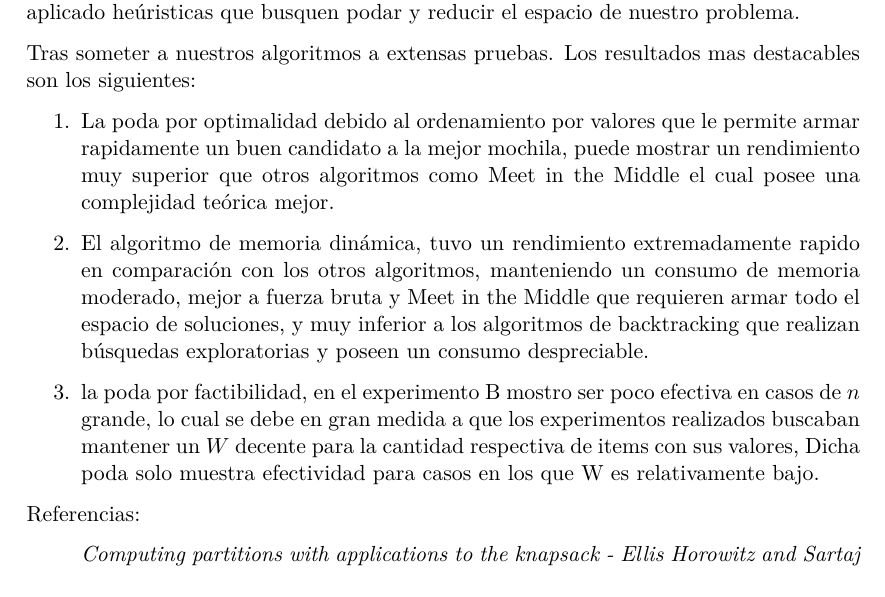
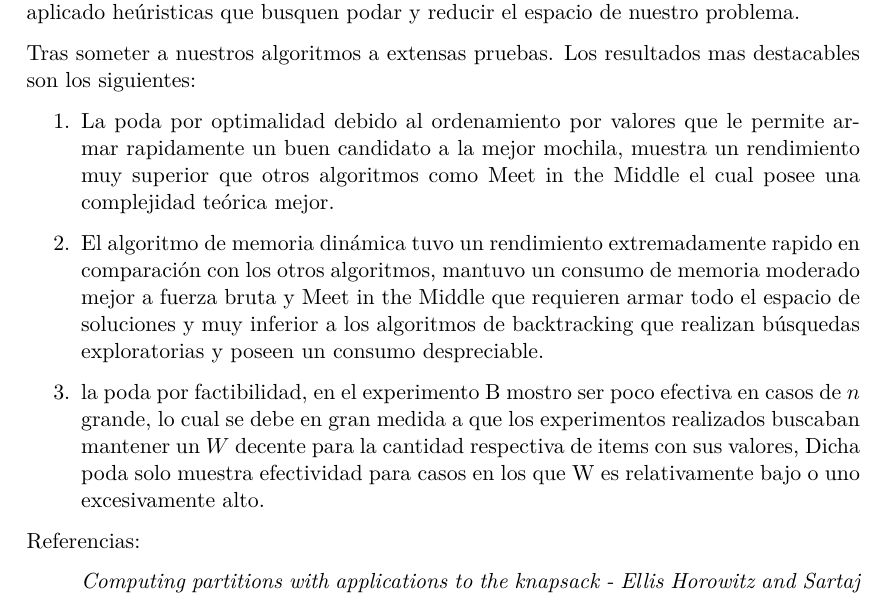
Before and after one commit to iglosiggio/algo3-tp1, a LaTeX document (mochila.tex): part of page 11 of 11, cut so that both start at the same text. Compiled offline with pdfLaTeX.

Commit message:
mochila.tex: pequeños cambios en conclusion

```diff
--- a/mochila.tex
+++ b/mochila.tex
@@ -613,11 +613,11 @@ Hemos considerado como resolver el problema de la mochila con diferentes método
 
 Tras someter a nuestros algoritmos a extensas pruebas. Los resultados mas destacables son los siguientes:
 \begin{enumerate}
-	\item La poda por optimalidad debido al ordenamiento por valores que le permite armar rapidamente un buen candidato a la mejor mochila, puede mostrar un rendimiento muy superior que otros algoritmos como Meet in the Middle el cual posee una complejidad teórica mejor.
+	\item La poda por optimalidad debido al ordenamiento por valores que le permite armar rapidamente un buen candidato a la mejor mochila, muestra un rendimiento muy superior que otros algoritmos como Meet in the Middle el cual posee una complejidad teórica mejor.
 
-	\item El algoritmo de memoria dinámica, tuvo un rendimiento extremadamente rapido en comparación con los otros algoritmos, manteniendo un consumo de memoria moderado, mejor a fuerza bruta y Meet in the Middle que requieren armar todo el espacio de soluciones, y muy inferior a los algoritmos de backtracking que realizan búsquedas exploratorias y poseen un consumo despreciable.
+	\item El algoritmo de memoria dinámica tuvo un rendimiento extremadamente rapido en comparación con los otros algoritmos, mantuvo un consumo de memoria moderado mejor a fuerza bruta y Meet in the Middle que requieren armar todo el espacio de soluciones y muy inferior a los algoritmos de backtracking que realizan búsquedas exploratorias y poseen un consumo despreciable.
 
-	\item la poda por factibilidad, en el experimento B mostro ser poco efectiva en casos de $n$ grande, lo cual se debe en gran medida a que los experimentos realizados buscaban mantener un $W$ decente para la cantidad respectiva de items con sus valores, Dicha poda solo muestra efectividad para casos en los que W es relativamente bajo.
+	\item la poda por factibilidad, en el experimento B mostro ser poco efectiva en casos de $n$ grande, lo cual se debe en gran medida a que los experimentos realizados buscaban mantener un $W$ decente para la cantidad respectiva de items con sus valores, Dicha poda solo muestra efectividad para casos en los que W es relativamente bajo o uno excesivamente alto.
 
 
 
```
